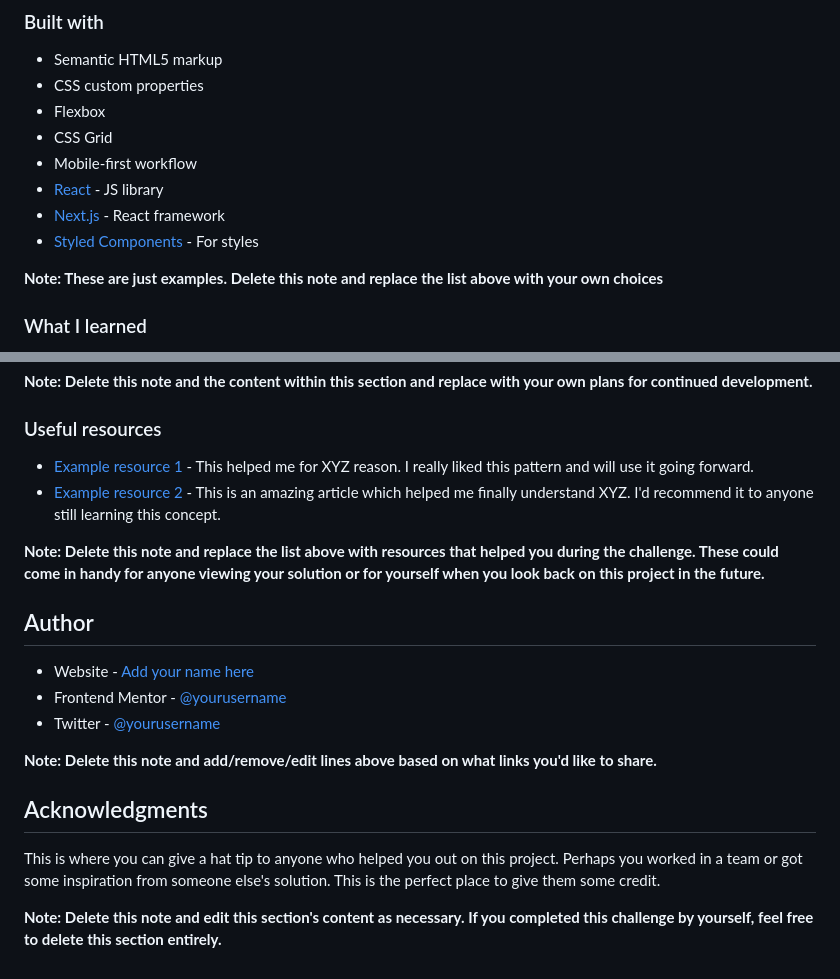
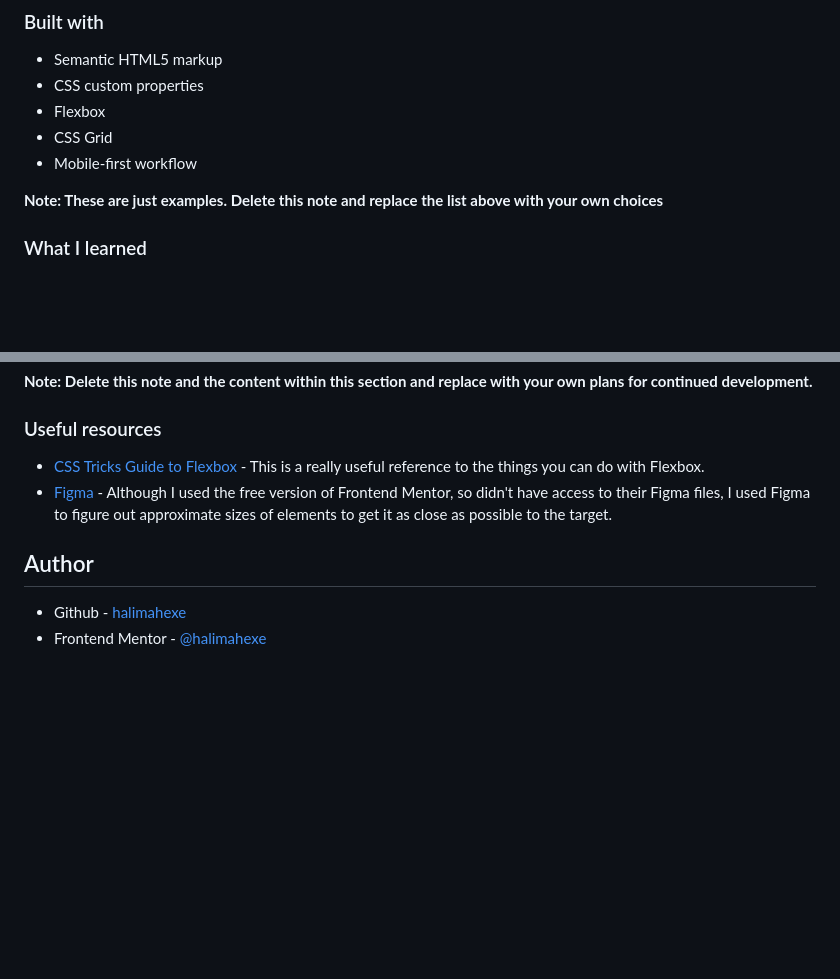
Before and after one commit to halimahexe/QR-Code, a Markdown page: README-template.md, 2 parts joined by grey strips. Drawn GitHub-style; blank space fills up the shorter version.

Commit message:
updating

```diff
--- a/README-template.md
+++ b/README-template.md
@@ -45,9 +45,6 @@ Then crop/optimize/edit your image however you like, add it to your project, and
 - Flexbox
 - CSS Grid
 - Mobile-first workflow
-- [React](https://reactjs.org/) - JS library
-- [Next.js](https://nextjs.org/) - React framework
-- [Styled Components](https://styled-components.com/) - For styles
 
 **Note: These are just examples. Delete this note and replace the list above with your own choices**
 
@@ -83,21 +80,10 @@ Use this section to outline areas that you want to continue focusing on in futur
 
 ### Useful resources
 
-- [Example resource 1](https://www.example.com) - This helped me for XYZ reason. I really liked this pattern and will use it going forward.
-- [Example resource 2](https://www.example.com) - This is an amazing article which helped me finally understand XYZ. I'd recommend it to anyone still learning this concept.
-
-**Note: Delete this note and replace the list above with resources that helped you during the challenge. These could come in handy for anyone viewing your solution or for yourself when you look back on this project in the future.**
+- [CSS Tricks Guide to Flexbox](https://css-tricks.com/snippets/css/a-guide-to-flexbox/) - This is a really useful reference to the things you can do with Flexbox.
+- [Figma](https://www.figma.com) - Although I used the free version of Frontend Mentor, so didn't have access to their Figma files, I used Figma to figure out approximate sizes of elements to get it as close as possible to the target.
 
 ## Author
 
-- Website - [Add your name here](https://www.your-site.com)
-- Frontend Mentor - [@yourusername](https://www.frontendmentor.io/profile/yourusername)
-- Twitter - [@yourusername](https://www.twitter.com/yourusername)
-
-**Note: Delete this note and add/remove/edit lines above based on what links you'd like to share.**
-
-## Acknowledgments
-
-This is where you can give a hat tip to anyone who helped you out on this project. Perhaps you worked in a team or got some inspiration from someone else's solution. This is the perfect place to give them some credit.
-
-**Note: Delete this note and edit this section's content as necessary. If you completed this challenge by yourself, feel free to delete this section entirely.**
+- Github - [halimahexe](https://www.github.com/halimahexe)
+- Frontend Mentor - [@halimahexe](https://www.frontendmentor.io/profile/halimahexe)
```
